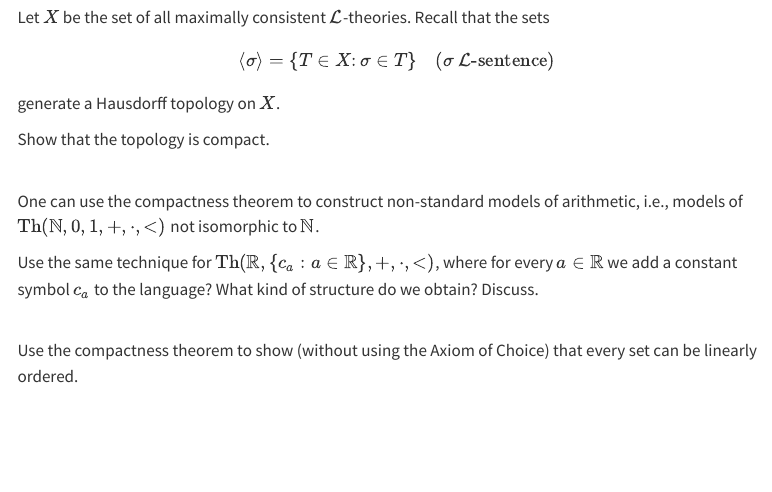
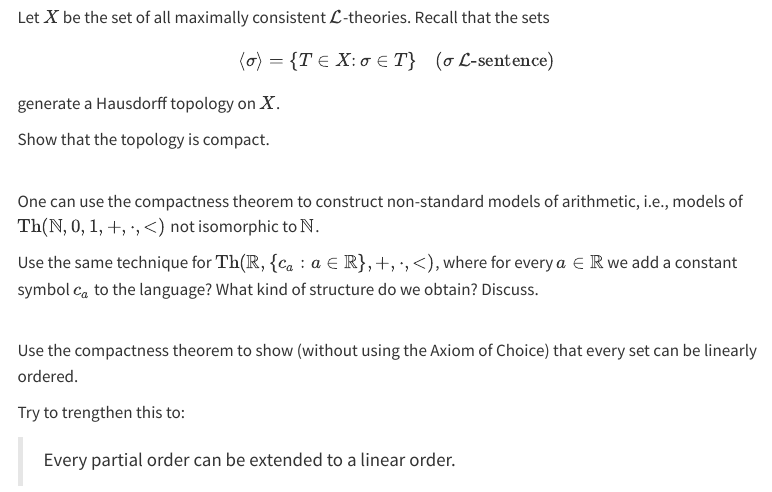
Before and after one commit to 28left/mathlogic, a Quarto document (011_Sep24_compactness.qmd): the page in a window 1100 px wide, from 310 px down. Rendered offline with R 4.5, knitr and Pandoc in place of Quarto, with nearby package versions; menus at the side of the page are left out.

Commit message:
sep 24 finished

```diff
--- a/011_Sep24_compactness.qmd
+++ b/011_Sep24_compactness.qmd
@@ -30,4 +30,8 @@ Use the same technique for $\operatorname{Th}(\mathbb{R}, \{c_a : a \in \mathbb{
 ::: {#exr-}
 \
 Use the compactness theorem to show (without using the Axiom of Choice) that every set can be linearly ordered.
+
+Try to trengthen this to:
+
+> Every partial order can be extended to a linear order.
 :::
--- a/_quarto.yml
+++ b/_quarto.yml
@@ -25,7 +25,10 @@ website:
         text: September 17
       - href: 009_Sep19_Henkin_theories.qmd
         text: September 19
-
+      - href: 010_Sep22_model_existence.qmd
+        text: September 22
+      - href: 011_Sep24_compactness.qmd
+        text: September 24
 
 
 
```
